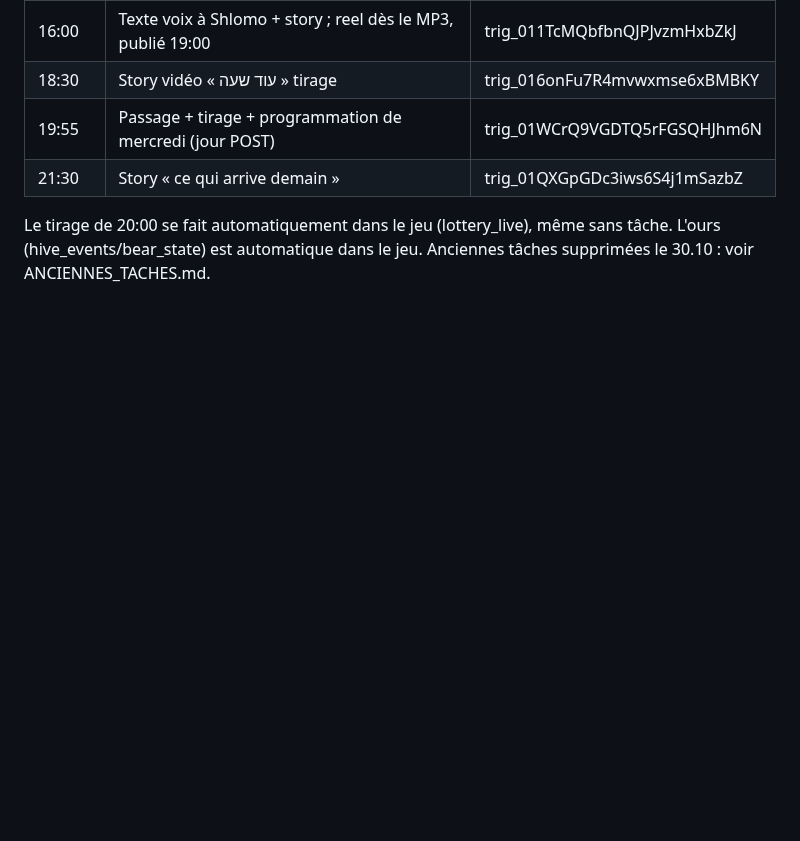
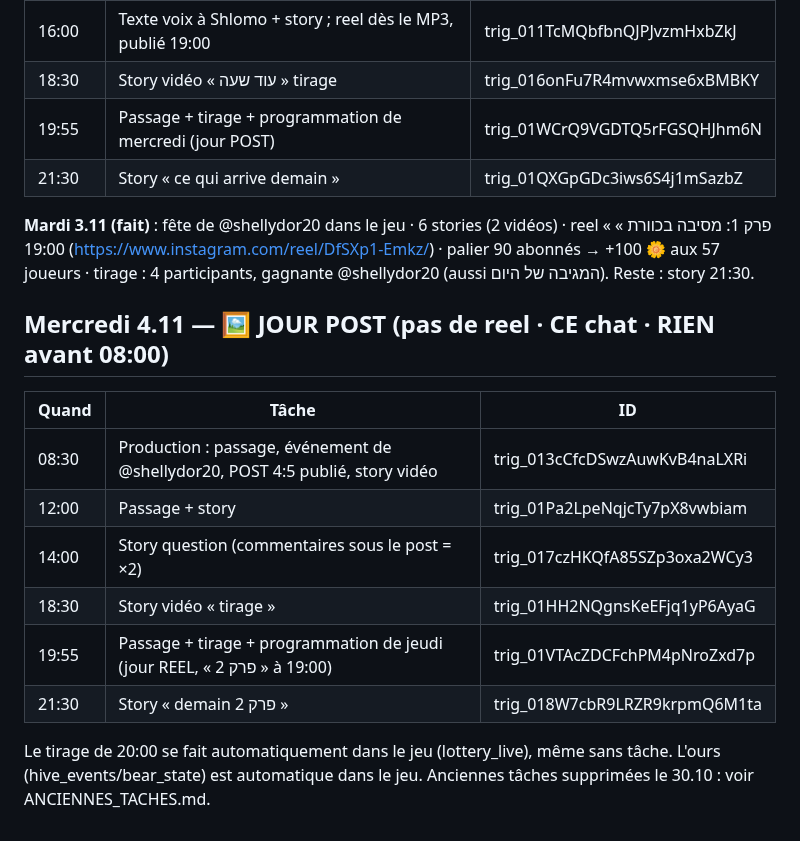
Before and after one commit to chlomo111-bit/hakaveret, a Markdown page: tools/TACHES_PROGRAMMEES.md, the part around one of its changes. Rendered like a GitHub page; blank space fills up the shorter version.

Commit message:
Tâches : mercredi 4.11 (jour post)
Co-Authored-By: Claude Opus 5.5 <noreply@anthropic.com>
Claude-Session: https://claude.ai/code/session_01P3PorVNfckHy3LzDtVio4U

```diff
--- a/tools/TACHES_PROGRAMMEES.md
+++ b/tools/TACHES_PROGRAMMEES.md
@@ -39,5 +39,17 @@ Résultat : ours vaincu à 12:28 (9 881 / 8 000 🌼) → statue. Reel « פו
 | 19:55 | Passage + tirage + programmation de mercredi (jour POST) | trig_01WCrQ9VGDTQ5rFGSQHJhm6N |
 | 21:30 | Story « ce qui arrive demain » | trig_01QXGpGDc3iws6S4j1mSazbZ |
 
+**Mardi 3.11 (fait)** : fête de @shellydor20 dans le jeu · 6 stories (2 vidéos) · reel « פרק 1: מסיבה בכוורת » 19:00 (https://www.instagram.com/reel/DfSXp1-Emkz/) · palier 90 abonnés → +100 🌼 aux 57 joueurs · tirage : 4 participants, gagnante @shellydor20 (aussi המגיבה של היום). Reste : story 21:30.
+
+## Mercredi 4.11 — 🖼️ JOUR POST (pas de reel · CE chat · RIEN avant 08:00)
+| Quand | Tâche | ID |
+|---|---|---|
+| 08:30 | Production : passage, événement de @shellydor20, POST 4:5 publié, story vidéo | trig_013cCfcDSwzAuwKvB4naLXRi |
+| 12:00 | Passage + story | trig_01Pa2LpeNqjcTy7pX8vwbiam |
+| 14:00 | Story question (commentaires sous le post = ×2) | trig_017czHKQfA85SZp3oxa2WCy3 |
+| 18:30 | Story vidéo « tirage » | trig_01HH2NQgnsKeEFjq1yP6AyaG |
+| 19:55 | Passage + tirage + programmation de jeudi (jour REEL, « פרק 2 » à 19:00) | trig_01VTAcZDCFchPM4pNroZxd7p |
+| 21:30 | Story « demain פרק 2 » | trig_018W7cbR9LRZR9krpmQ6M1ta |
+
 Le tirage de 20:00 se fait automatiquement dans le jeu (lottery_live), même sans tâche. L'ours (hive_events/bear_state) est automatique dans le jeu.
 Anciennes tâches supprimées le 30.10 : voir ANCIENNES_TACHES.md.
```
Also changed, not shown: other parts of tools/TACHES_PROGRAMMEES.md (+1 -1 lines).
